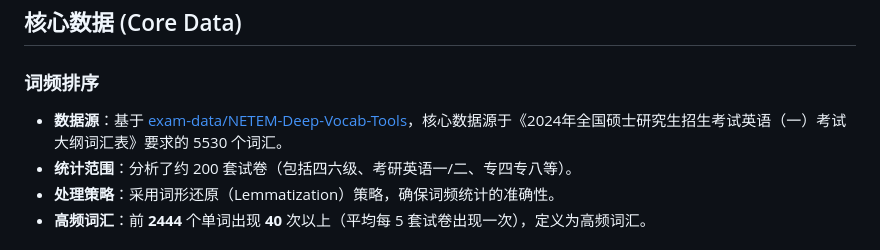
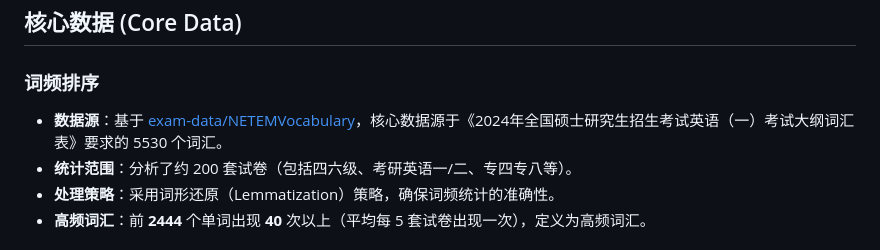
Before and after one commit to climashscape/netem-deep-vocab-tools, a Markdown page: README.md, the part around one of its changes. GitHub-like rendering.

Commit message:
docs: 更新README中仓库链接
将指向NETEM-Deep-Vocab-Tools仓库的链接更正为正确的NETEMVocabulary仓库地址，确保文档中引用的准确性。

```diff
--- a/README.md
+++ b/README.md
@@ -7,7 +7,7 @@
 ## 核心数据 (Core Data)
 
 ### 词频排序
-*   **数据源**：基于 [exam-data/NETEM-Deep-Vocab-Tools](https://github.com/exam-data/NETEMVocabulary/)，核心数据源于《2024年全国硕士研究生招生考试英语（一）考试大纲词汇表》要求的 5530 个词汇。
+*   **数据源**：基于 [exam-data/NETEMVocabulary](https://github.com/exam-data/NETEMVocabulary/)，核心数据源于《2024年全国硕士研究生招生考试英语（一）考试大纲词汇表》要求的 5530 个词汇。
 *   **统计范围**：分析了约 200 套试卷（包括四六级、考研英语一/二、专四专八等）。
 *   **处理策略**：采用词形还原（Lemmatization）策略，确保词频统计的准确性。
 *   **高频词汇**：前 **2444** 个单词出现 **40** 次以上（平均每 5 套试卷出现一次），定义为高频词汇。
```
Also changed, not shown: other parts of README.md (+1 -1 lines).
